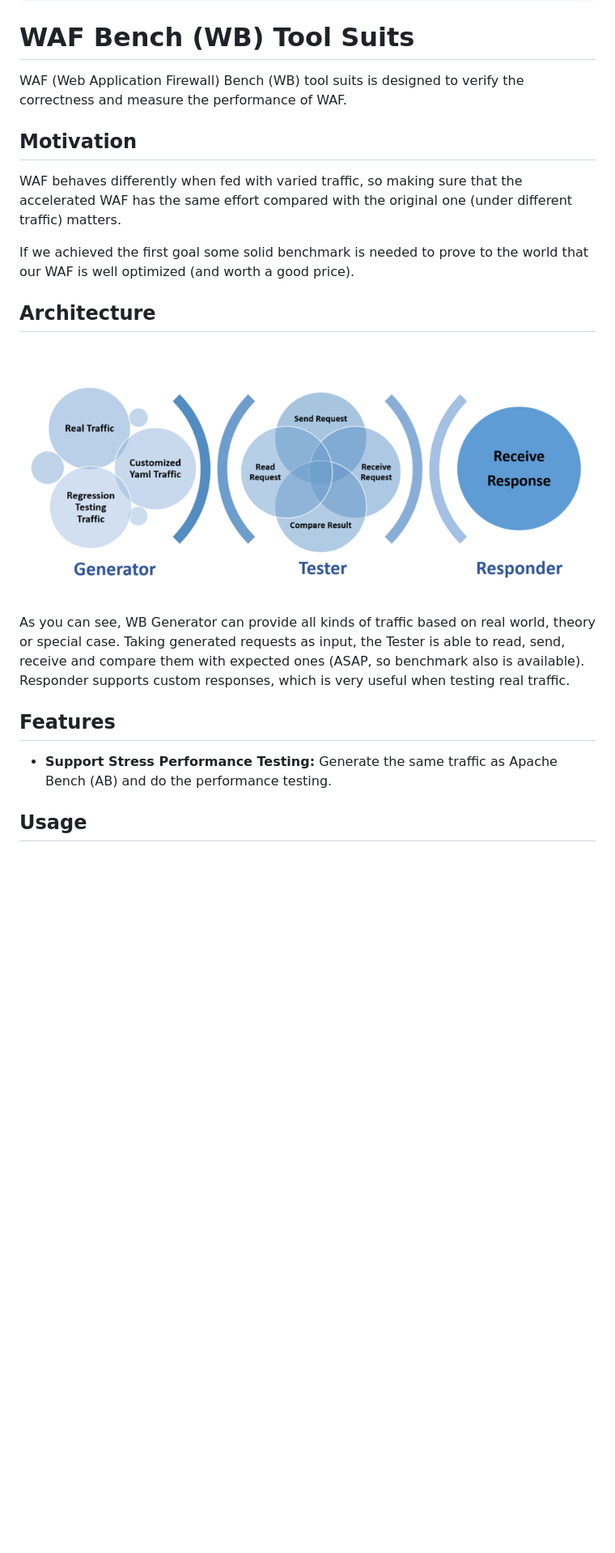
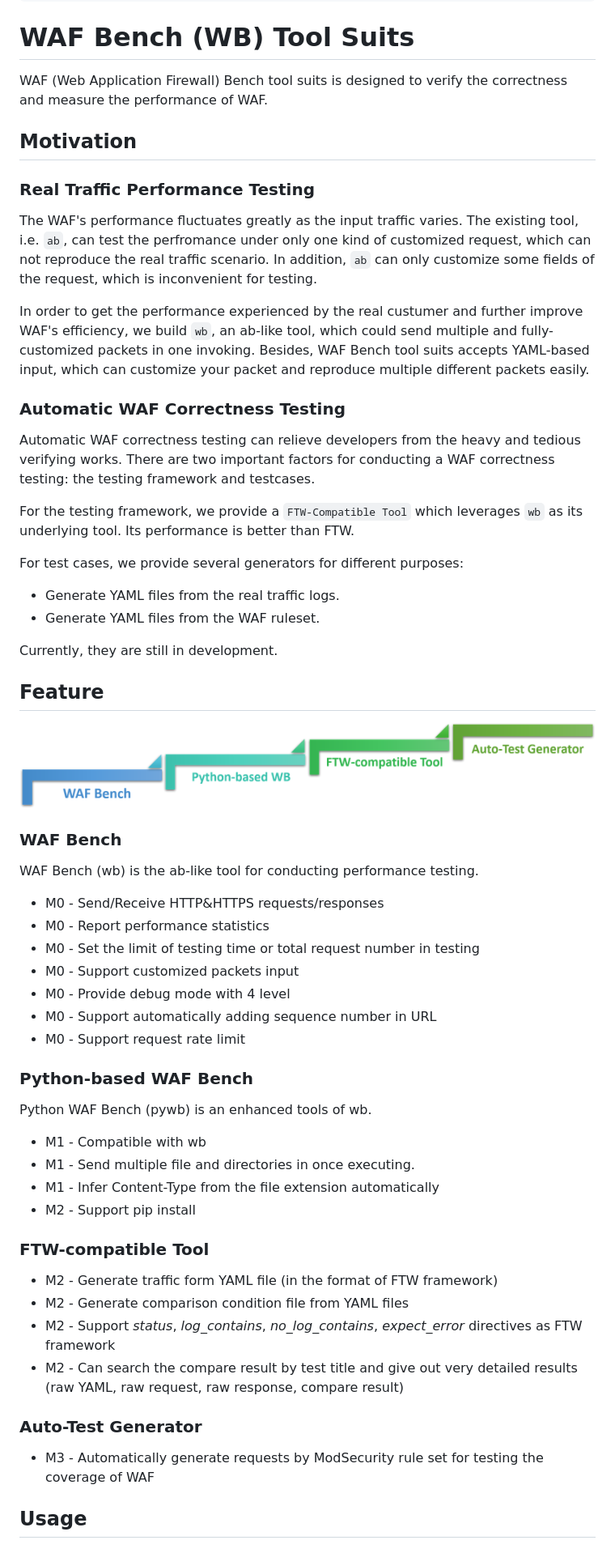
Before and after one commit to microsoft/WAFBench, a Markdown page: README.md, the part around one of its changes. Shown at 81% size. Rendered like a GitHub page; pictures changed too: Architecture.png; blank space fills up the shorter version.

Commit message:
Overall: Update the README.md in homepage and wb and Update the Architecture.png

```diff
--- a/README.md
+++ b/README.md
@@ -9,23 +9,60 @@
 
 # WAF Bench (WB) Tool Suits
 
-WAF (Web Application Firewall) Bench (WB) tool suits is designed to verify the correctness and measure the performance of WAF.
+WAF (Web Application Firewall) Bench tool suits is designed to verify the correctness and measure the performance of WAF.
 
 ## Motivation
 
-WAF behaves differently when fed with varied traffic, so making sure that the accelerated WAF has the same effort compared with the original one (under different traffic) matters.
+### Real Traffic Performance Testing
 
-If we achieved the first goal some solid benchmark is needed to prove to the world that our WAF is well optimized (and worth a good price).
+The WAF's performance fluctuates greatly as the input traffic varies. The existing tool, i.e. `ab`, can test the perfromance under only one kind of customized request, which can not reproduce the real traffic scenario. In addition, `ab` can only customize some fields of the request, which is inconvenient for testing.
 
-## Architecture
+In order to get the performance experienced by the real custumer and further improve WAF's efficiency, we build `wb`, an ab-like tool, which could send multiple and fully-customized packets in one invoking. Besides, WAF Bench tool suits accepts YAML-based input, which can customize your packet and reproduce multiple different packets easily.
 
-![Architecture](./Architecture.png)
+### Automatic WAF Correctness Testing
 
-As you can see, WB Generator can provide all kinds of traffic based on real world, theory or special case. Taking generated requests as input, the Tester is able to read, send, receive and compare them with expected ones (ASAP, so benchmark also is available). Responder supports custom responses, which is very useful when testing real traffic.
+Automatic WAF correctness testing can relieve developers from the heavy and tedious verifying works. There are two important factors for conducting a WAF correctness testing: the testing framework and testcases.
 
-## Features
+For the testing framework, we provide a `FTW-Compatible Tool` which leverages `wb` as its underlying tool. Its performance is better than FTW.
 
-- **Support Stress Performance Testing:** Generate the same traffic as Apache Bench (AB) and do the performance testing.
+For test cases, we provide several generators for different purposes:
+
+- Generate YAML files from the real traffic logs.
+- Generate YAML files from the WAF ruleset.
+
+Currently, they are still in development.
+
+## Feature
+
+![Feature](./Architecture.png)
+### WAF Bench
+WAF Bench (wb) is the ab-like tool for conducting performance testing.
+* M0 - Send/Receive HTTP&HTTPS requests/responses
+* M0 - Report performance statistics
+* M0 - Set the limit of testing time or total request number in testing
+* M0 - Support customized packets input
+* M0 - Provide debug mode with 4 level
+* M0 - Support automatically adding sequence number in URL
+* M0 - Support request rate limit
+
+### Python-based WAF Bench
+Python WAF Bench (pywb) is an enhanced tools of wb.
+* M1 - Compatible with wb
+* M1 - Send multiple file and directories in once executing.
+* M1 - Infer Content-Type from the file extension automatically
+* M2 - Support pip install
+
+
+### FTW-compatible Tool
+
+* M2 - Generate traffic form YAML file (in the format of FTW framework)
+* M2 - Generate comparison condition file from YAML files
+* M2 - Support *status*, *log_contains*, *no_log_contains*, *expect_error* directives as FTW framework
+* M2 - Can search the compare result by test title and give out very detailed results (raw YAML, raw request, raw response, compare result)
+
+### Auto-Test Generator
+* M3 - Automatically generate requests by ModSecurity rule set for testing the coverage of WAF
+
 
 ## Usage
 
```
Also changed, not shown: other parts of README.md (+54 -21 lines), wb/README.md (+124 -84 lines).
